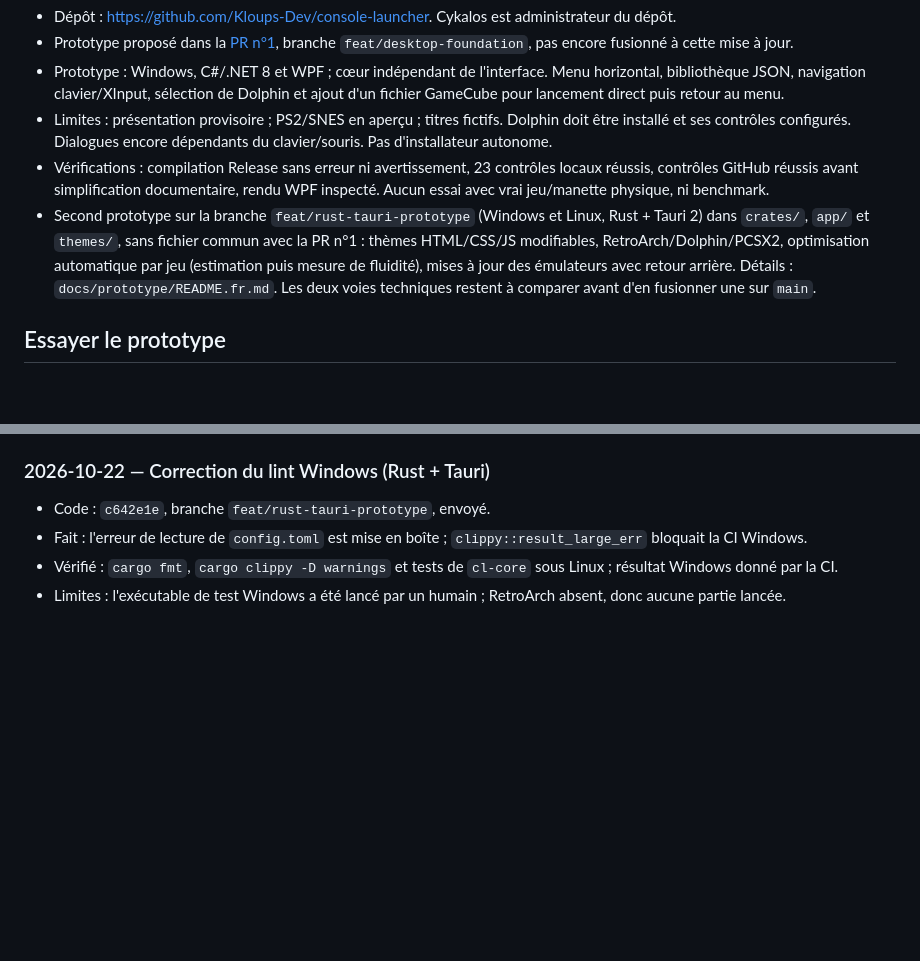
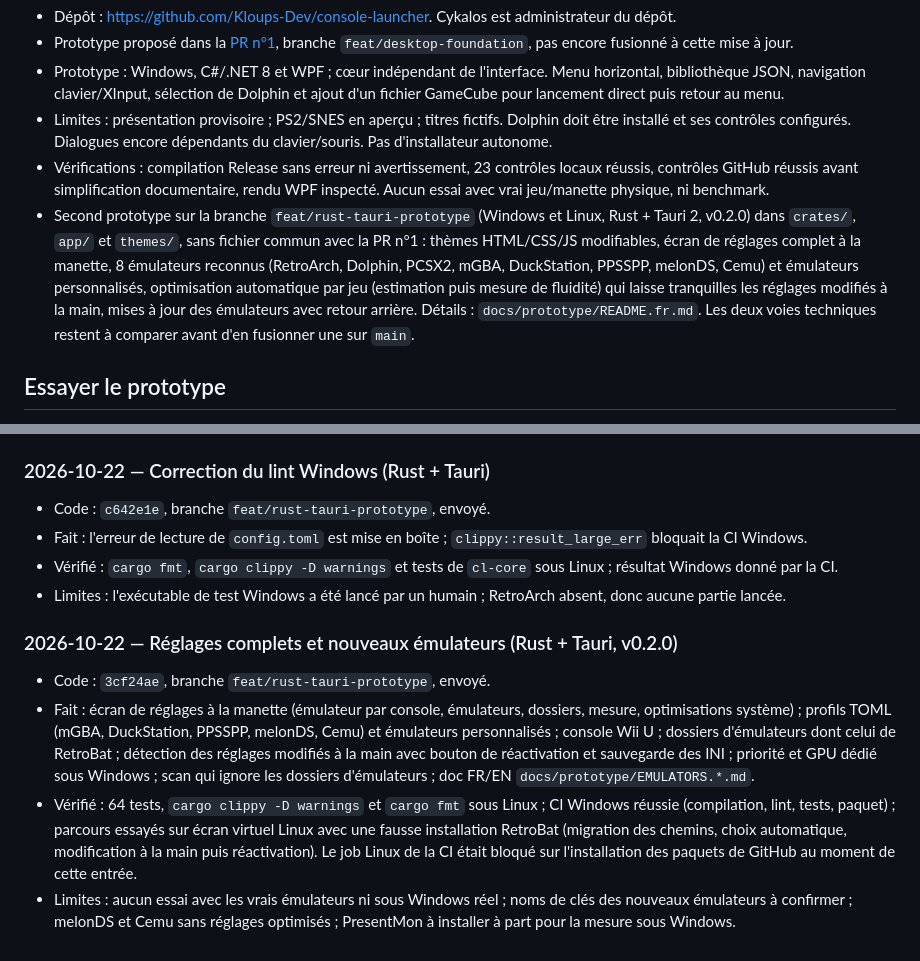
Before and after one commit to Kloups-Dev/console-launcher, a Markdown page: README.md, 2 parts joined by grey strips. GitHub-like rendering; blank space fills up the shorter version.

Commit message:
Log v0.2.0 settings and emulators work in the shared journal
Co-Authored-By: Claude Opus 5.5 <noreply@anthropic.com>
Claude-Session: https://claude.ai/code/session_0152pEAVv8S61bjJtyFANDqh

```diff
--- a/README.md
+++ b/README.md
@@ -26,7 +26,7 @@ Réutiliser les émulateurs existants. Intention de publier en open source ; nom
 - Prototype : Windows, C#/.NET 8 et WPF ; cœur indépendant de l'interface. Menu horizontal, bibliothèque JSON, navigation clavier/XInput, sélection de Dolphin et ajout d'un fichier GameCube pour lancement direct puis retour au menu.
 - Limites : présentation provisoire ; PS2/SNES en aperçu ; titres fictifs. Dolphin doit être installé et ses contrôles configurés. Dialogues encore dépendants du clavier/souris. Pas d'installateur autonome.
 - Vérifications : compilation Release sans erreur ni avertissement, 23 contrôles locaux réussis, contrôles GitHub réussis avant simplification documentaire, rendu WPF inspecté. Aucun essai avec vrai jeu/manette physique, ni benchmark.
-- Second prototype sur la branche `feat/rust-tauri-prototype` (Windows et Linux, Rust + Tauri 2) dans `crates/`, `app/` et `themes/`, sans fichier commun avec la PR n°1 : thèmes HTML/CSS/JS modifiables, RetroArch/Dolphin/PCSX2, optimisation automatique par jeu (estimation puis mesure de fluidité), mises à jour des émulateurs avec retour arrière. Détails : `docs/prototype/README.fr.md`. Les deux voies techniques restent à comparer avant d'en fusionner une sur `main`.
+- Second prototype sur la branche `feat/rust-tauri-prototype` (Windows et Linux, Rust + Tauri 2, v0.2.0) dans `crates/`, `app/` et `themes/`, sans fichier commun avec la PR n°1 : thèmes HTML/CSS/JS modifiables, écran de réglages complet à la manette, 8 émulateurs reconnus (RetroArch, Dolphin, PCSX2, mGBA, DuckStation, PPSSPP, melonDS, Cemu) et émulateurs personnalisés, optimisation automatique par jeu (estimation puis mesure de fluidité) qui laisse tranquilles les réglages modifiés à la main, mises à jour des émulateurs avec retour arrière. Détails : `docs/prototype/README.fr.md`. Les deux voies techniques restent à comparer avant d'en fusionner une sur `main`.
 
 ## Essayer le prototype
 
@@ -70,3 +70,10 @@ Bibliothèque : `%LOCALAPPDATA%/ConsoleLauncher/library.json`. Les jeux ne sont
 - Fait : l'erreur de lecture de `config.toml` est mise en boîte ; `clippy::result_large_err` bloquait la CI Windows.
 - Vérifié : `cargo fmt`, `cargo clippy -D warnings` et tests de `cl-core` sous Linux ; résultat Windows donné par la CI.
 - Limites : l'exécutable de test Windows a été lancé par un humain ; RetroArch absent, donc aucune partie lancée.
+
+### 2026-10-22 — Réglages complets et nouveaux émulateurs (Rust + Tauri, v0.2.0)
+
+- Code : `3cf24ae`, branche `feat/rust-tauri-prototype`, envoyé.
+- Fait : écran de réglages à la manette (émulateur par console, émulateurs, dossiers, mesure, optimisations système) ; profils TOML (mGBA, DuckStation, PPSSPP, melonDS, Cemu) et émulateurs personnalisés ; console Wii U ; dossiers d'émulateurs dont celui de RetroBat ; détection des réglages modifiés à la main avec bouton de réactivation et sauvegarde des INI ; priorité et GPU dédié sous Windows ; scan qui ignore les dossiers d'émulateurs ; doc FR/EN `docs/prototype/EMULATORS.*.md`.
+- Vérifié : 64 tests, `cargo clippy -D warnings` et `cargo fmt` sous Linux ; CI Windows réussie (compilation, lint, tests, paquet) ; parcours essayés sur écran virtuel Linux avec une fausse installation RetroBat (migration des chemins, choix automatique, modification à la main puis réactivation). Le job Linux de la CI était bloqué sur l'installation des paquets de GitHub au moment de cette entrée.
+- Limites : aucun essai avec les vrais émulateurs ni sous Windows réel ; noms de clés des nouveaux émulateurs à confirmer ; melonDS et Cemu sans réglages optimisés ; PresentMon à installer à part pour la mesure sous Windows.
```
